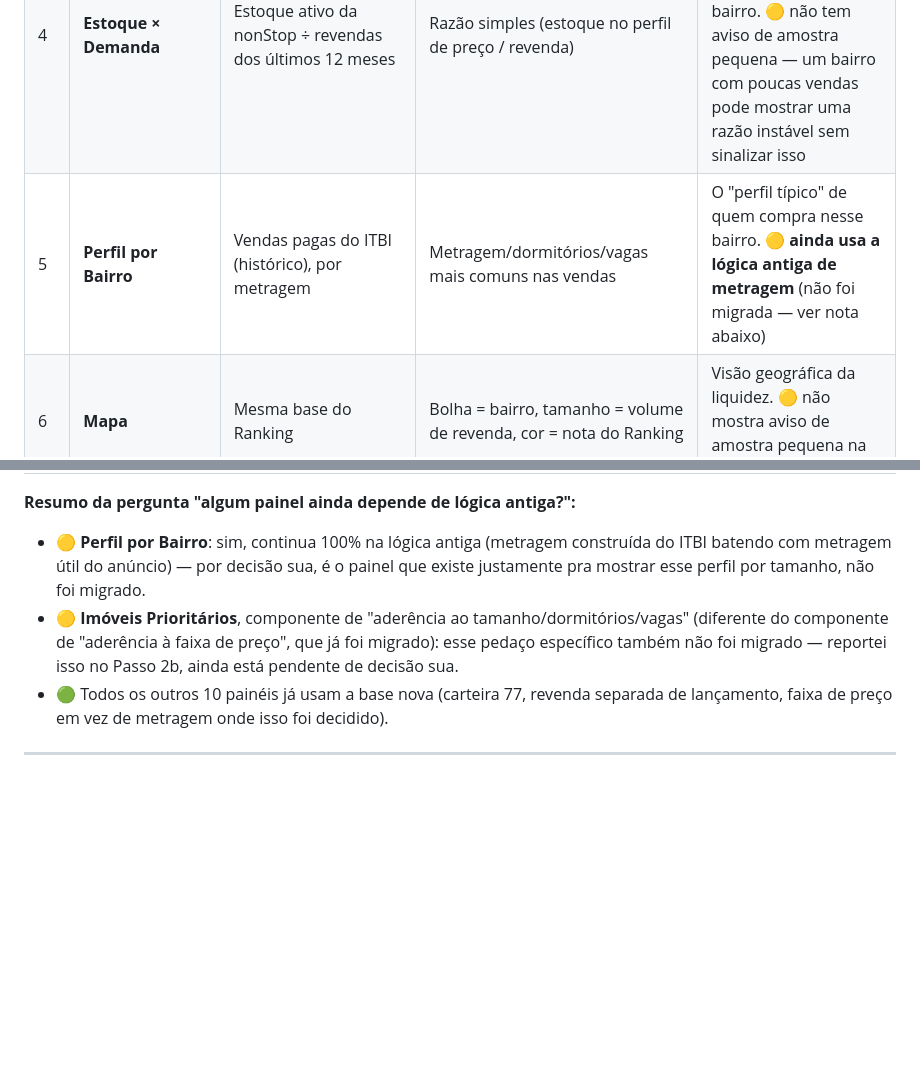
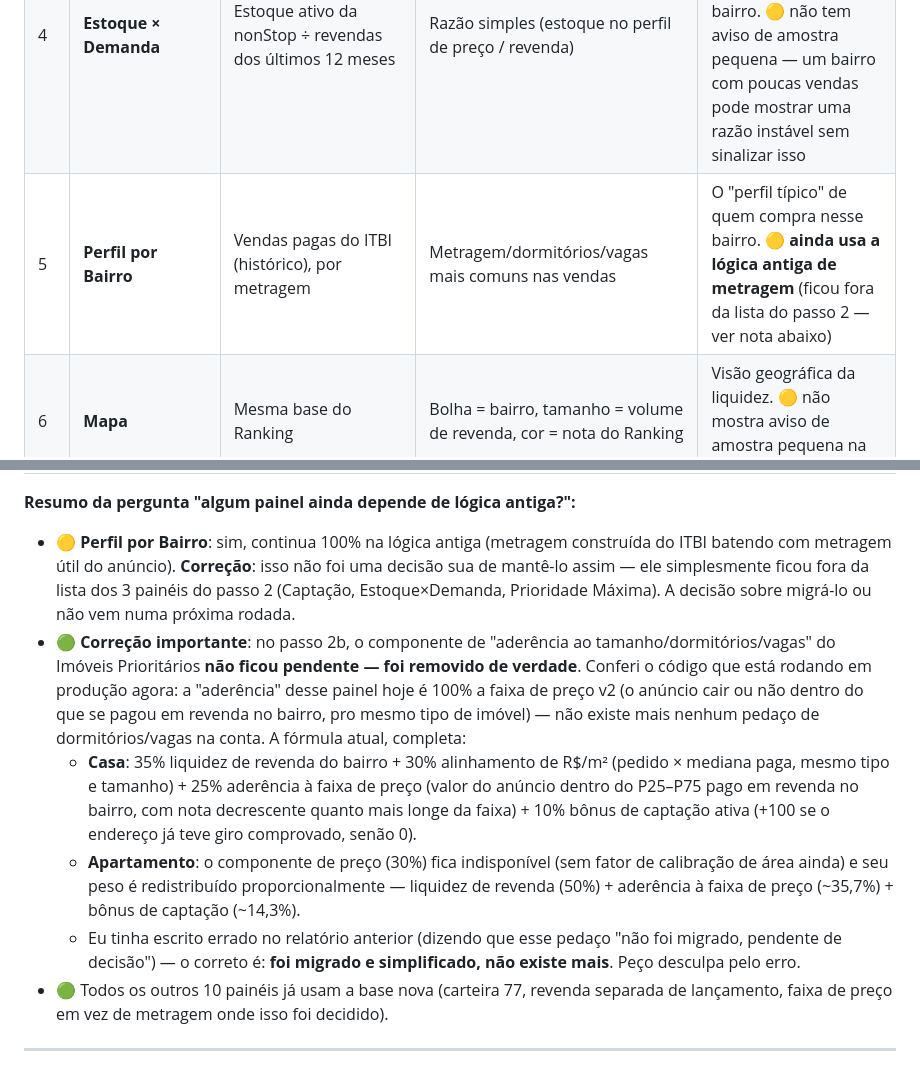
Before and after one commit to comercial501/dashboard-imoveis-sp, a Markdown page: output/auditoria_completa.md, 2 parts joined by grey strips. Rendered like a GitHub page; blank space fills up the shorter version.

Commit message:
Corrige 2 erros no relatório da auditoria
1. Perfil por Bairro: não foi decisão do usuário mantê-lo na lógica
   antiga — ficou fora da lista do passo 2, decisão vem depois.
2. Imóveis Prioritários: o componente de dormitórios/vagas NÃO ficou
   pendente de migração — foi removido de verdade no passo 2b.
   Conferido direto no código em produção: a aderência hoje é só faixa
   de preço v2. Fórmula atual documentada no relatório.
Co-Authored-By: Claude Sonnet 5 <noreply@anthropic.com>

```diff
--- a/output/auditoria_completa.md
+++ b/output/auditoria_completa.md
@@ -69,7 +69,7 @@ Pra cada painel: de onde vêm os dados, o que filtra, a fórmula, e o que o núm
 | 2 | **Ranking de Oportunidade** | ITBI (revendas dos últimos 12 meses) | 50% volume de revenda + 50% tendência (ambos "normalizados" comparando os 77 bairros entre si) | Nota 0–100: esse bairro tem liquidez de revenda alta e crescendo? 🟡 bairro com menos de 100 revendas em 12 meses entra com o selo "Amostra pequena" e não aparece no topo |
 | 3 | **Prontidão para Campanha** | Combina Ranking + Estoque×Demanda + Preço + Captação + Imóveis Prioritários + Valor de Oportunidade | 6 sinais com pesos fixos (ver seção 3) | Nota 0–100: esse bairro tem munição real pra campanha agora? 🟡 mesma regra de amostra pequena do Ranking |
 | 4 | **Estoque × Demanda** | Estoque ativo da nonStop ÷ revendas dos últimos 12 meses | Razão simples (estoque no perfil de preço / revenda) | Quanto estoque compatível com o que realmente se vende existe hoje nesse bairro. 🟡 não tem aviso de amostra pequena — um bairro com poucas vendas pode mostrar uma razão instável sem sinalizar isso |
-| 5 | **Perfil por Bairro** | Vendas pagas do ITBI (histórico), por metragem | Metragem/dormitórios/vagas mais comuns nas vendas | O "perfil típico" de quem compra nesse bairro. 🟡 **ainda usa a lógica antiga de metragem** (não foi migrada — ver nota abaixo) |
+| 5 | **Perfil por Bairro** | Vendas pagas do ITBI (histórico), por metragem | Metragem/dormitórios/vagas mais comuns nas vendas | O "perfil típico" de quem compra nesse bairro. 🟡 **ainda usa a lógica antiga de metragem** (ficou fora da lista do passo 2 — ver nota abaixo) |
 | 6 | **Mapa** | Mesma base do Ranking | Bolha = bairro, tamanho = volume de revenda, cor = nota do Ranking | Visão geográfica da liquidez. 🟡 não mostra aviso de amostra pequena na bolha |
 | 7 | **Captação Ativa Estratégica** | Endereços do ITBI com giro repetido (2+ vendas em 3 anos) | Ordenado por "sem unidade anunciada hoje" primeiro, depois mais vendas | Pauta de prospecção: endereços com histórico real de giro, pra ir bater na porta |
 | 8 | **Imóveis Prioritários** | Estoque ativo da nonStop, pontuado um a um | 35% liquidez do bairro + 30% alinhamento de preço (suspenso pra apartamento) + 25% aderência à faixa de preço do bairro + 10% bônus de captação | Lista dos imóveis ativos mais "batidos" com o que o bairro historicamente vende |
@@ -79,8 +79,11 @@ Pra cada painel: de onde vêm os dados, o que filtra, a fórmula, e o que o núm
 | 12 | **Carteira 77** | Tradução de bairro do IPTU + ITBI | Revenda/planta/giro dos últimos 12 meses | Fotografia fixa de referência — é a régua que todos os outros painéis têm que bater |
 
 **Resumo da pergunta "algum painel ainda depende de lógica antiga?":**
-- 🟡 **Perfil por Bairro**: sim, continua 100% na lógica antiga (metragem construída do ITBI batendo com metragem útil do anúncio) — por decisão sua, é o painel que existe justamente pra mostrar esse perfil por tamanho, não foi migrado.
-- 🟡 **Imóveis Prioritários**, componente de "aderência ao tamanho/dormitórios/vagas" (diferente do componente de "aderência à faixa de preço", que já foi migrado): esse pedaço específico também não foi migrado — reportei isso no Passo 2b, ainda está pendente de decisão sua.
+- 🟡 **Perfil por Bairro**: sim, continua 100% na lógica antiga (metragem construída do ITBI batendo com metragem útil do anúncio). **Correção**: isso não foi uma decisão sua de mantê-lo assim — ele simplesmente ficou fora da lista dos 3 painéis do passo 2 (Captação, Estoque×Demanda, Prioridade Máxima). A decisão sobre migrá-lo ou não vem numa próxima rodada.
+- 🟢 **Correção importante**: no passo 2b, o componente de "aderência ao tamanho/dormitórios/vagas" do Imóveis Prioritários **não ficou pendente — foi removido de verdade**. Conferi o código que está rodando em produção agora: a "aderência" desse painel hoje é 100% a faixa de preço v2 (o anúncio cair ou não dentro do que se pagou em revenda no bairro, pro mesmo tipo de imóvel) — não existe mais nenhum pedaço de dormitórios/vagas na conta. A fórmula atual, completa:
+  - **Casa**: 35% liquidez de revenda do bairro + 30% alinhamento de R$/m² (pedido × mediana paga, mesmo tipo e tamanho) + 25% aderência à faixa de preço (valor do anúncio dentro do P25–P75 pago em revenda no bairro, com nota decrescente quanto mais longe da faixa) + 10% bônus de captação ativa (+100 se o endereço já teve giro comprovado, senão 0).
+  - **Apartamento**: o componente de preço (30%) fica indisponível (sem fator de calibração de área ainda) e seu peso é redistribuído proporcionalmente — liquidez de revenda (50%) + aderência à faixa de preço (~35,7%) + bônus de captação (~14,3%).
+  - Eu tinha escrito errado no relatório anterior (dizendo que esse pedaço "não foi migrado, pendente de decisão") — o correto é: **foi migrado e simplificado, não existe mais**. Peço desculpa pelo erro.
 - 🟢 Todos os outros 10 painéis já usam a base nova (carteira 77, revenda separada de lançamento, faixa de preço em vez de metragem onde isso foi decidido).
 
 ---
```
